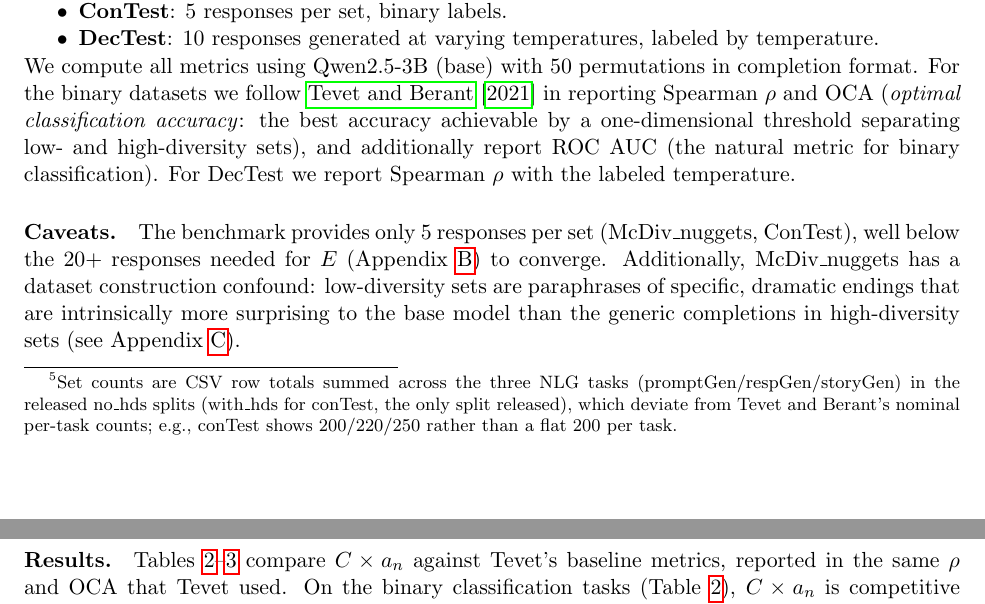
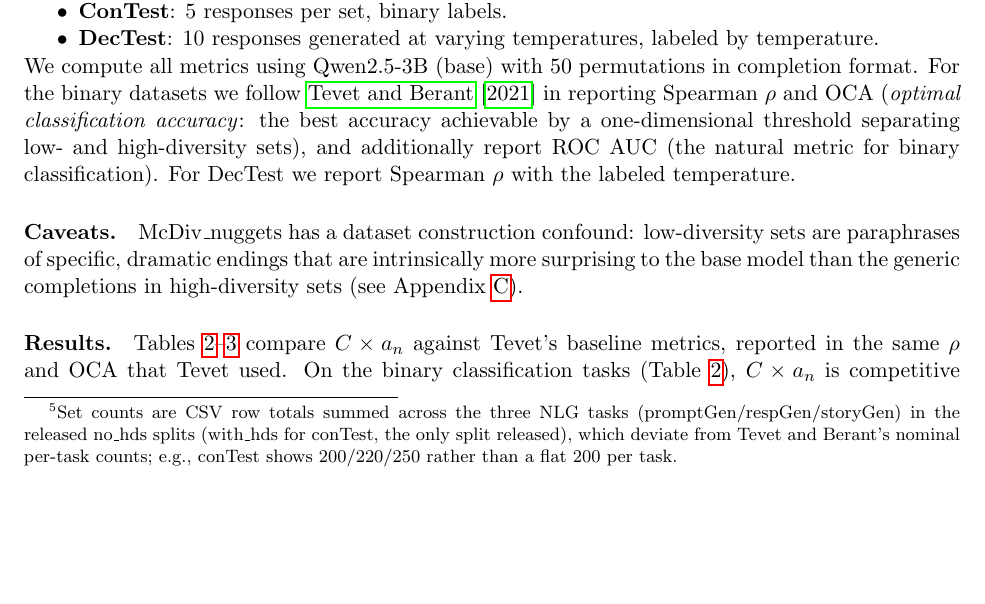
Before and after one commit to AMindToThink/icl-diversity, a LaTeX paper (paper/in_context_diversity_metric.tex, which reads paper/sections/07_5_tevet.tex): two parts of pages 18 and 19 of 45 before the commit and part of page 18 of 45 after it, the two joined at a grey line, cut so that both start at the same text, the shorter picture padded with empty space. Compiled offline with pdfLaTeX.

Commit message:
paper: drop E-convergence caveat from main-body Tevet (workshop + original)
Main-body Tevet sections in both wrappers warned that "5 responses
per set is below the 20+ needed for E to converge". This was a
caveat for the appendix-only excess-entropy alternative; under
D_{Ca_n} the few-draws regime is fine — a_n is just the last
point of the curve at any n. The McDiv_nuggets construction-confound
caveat in the next sentence carries; only the E-convergence
sentence is removed from each file.

Co-Authored-By: Claude Opus 4.7 (1M context) <noreply@anthropic.com>

```diff
--- a/paper/sections/07_5_tevet.tex
+++ b/paper/sections/07_5_tevet.tex
@@ -10,8 +10,7 @@ We compute all metrics using Qwen2.5-3B (base) with 50 permutations in completio
 For the binary datasets we follow \citet{tevet2020evaluating} in reporting Spearman $\rho$ and OCA (\emph{optimal classification accuracy}: the best accuracy achievable by a one-dimensional threshold separating low- and high-diversity sets), and additionally report ROC AUC (the natural metric for binary classification).
 For DecTest we report Spearman $\rho$ with the labeled temperature.
 
-\paragraph{Caveats.} The benchmark provides only 5 responses per set (McDiv\_nuggets, ConTest), well below the 20+ responses needed for $E$ (Appendix~\ref{app:excess-entropy}) to converge.
-Additionally, McDiv\_nuggets has a dataset construction confound: low-diversity sets are paraphrases of specific, dramatic endings that are intrinsically more surprising to the base model than the generic completions in high-diversity sets (see Appendix~\ref{app:confound}).
+\paragraph{Caveats.} McDiv\_nuggets has a dataset construction confound: low-diversity sets are paraphrases of specific, dramatic endings that are intrinsically more surprising to the base model than the generic completions in high-diversity sets (see Appendix~\ref{app:confound}).
 
 % Source for all numbers in Tables 5--7:
 % - Our metrics: scripts/analyze_c_ainf.py --run-tag qwen25_completion_v3
```
Also changed, not shown: paper/sections/07_5_tevet_workshop.tex (+0 -1 lines).
